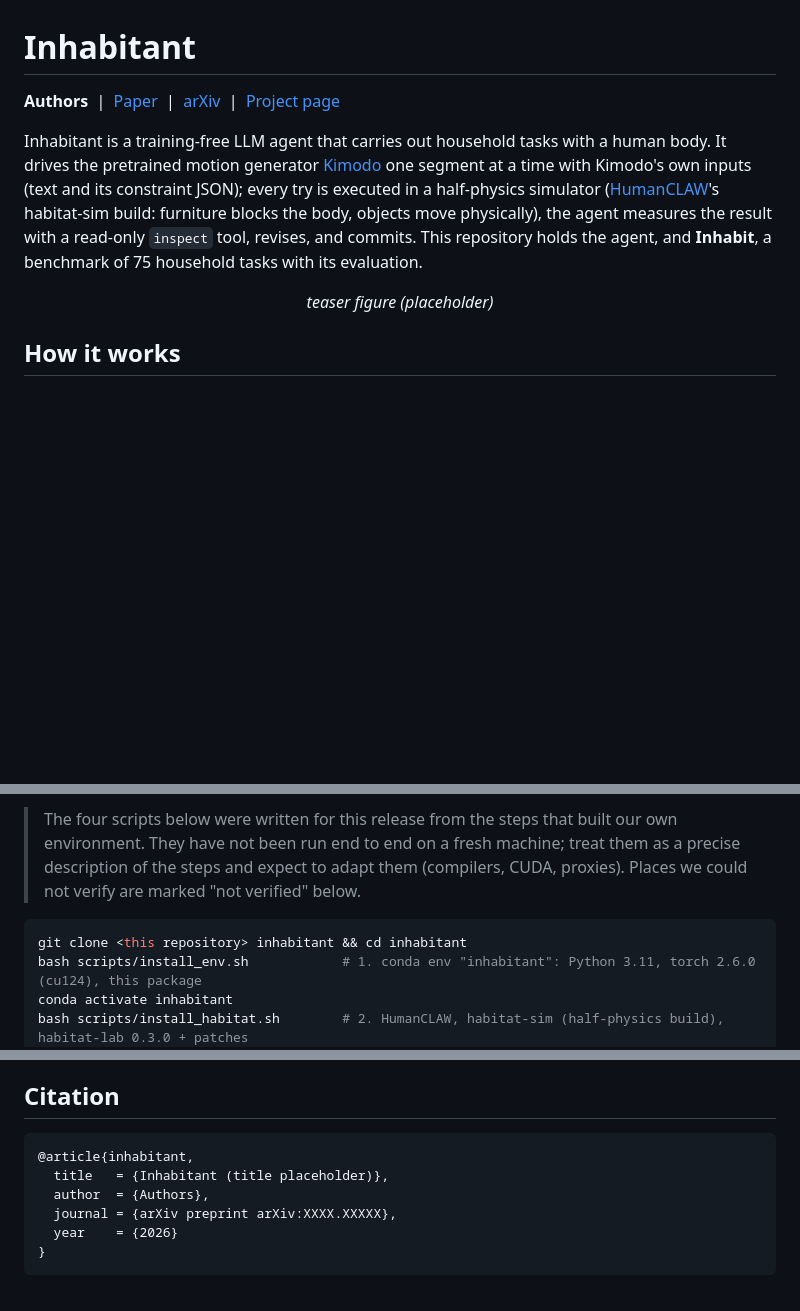
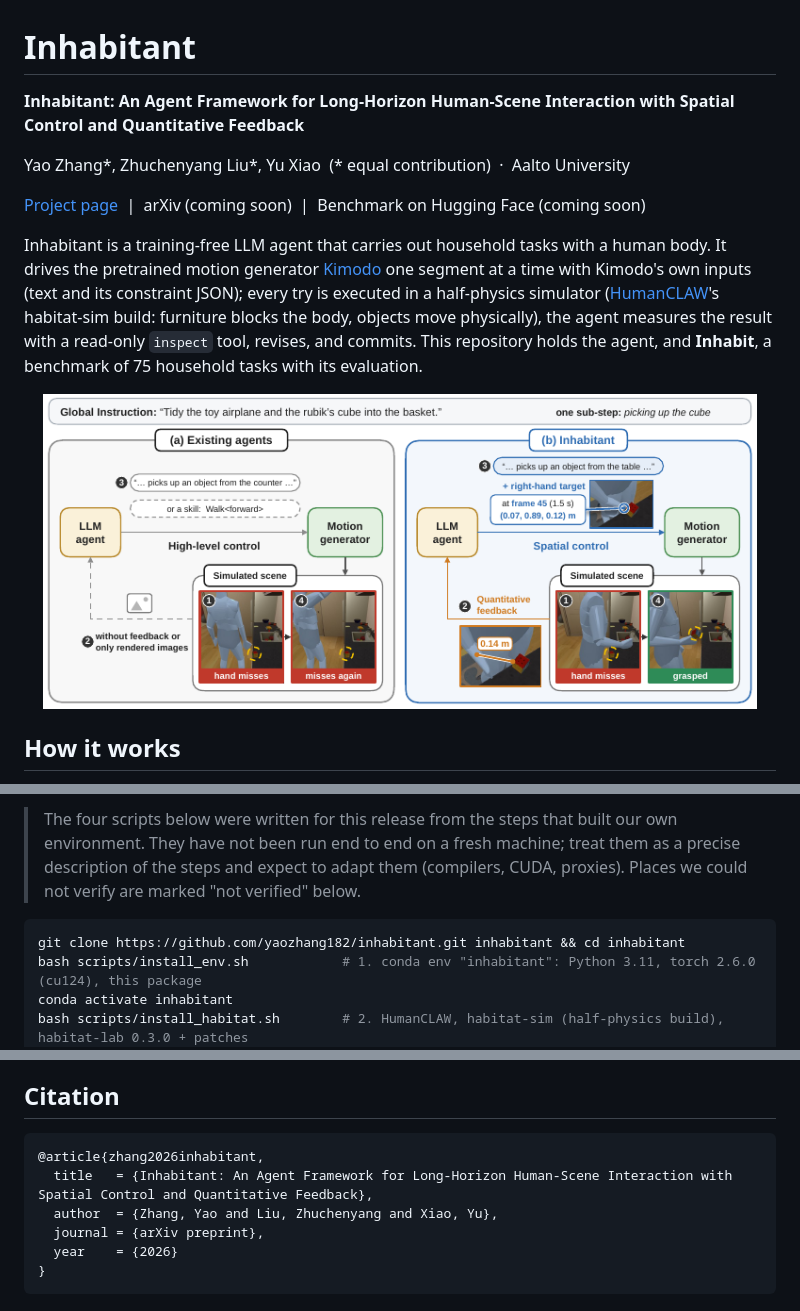
Before and after one commit to yaozhang182/inhabitant, a Markdown page: README.md, 3 parts joined by grey strips. Rendered like a GitHub page; pictures changed too: assets/teaser.png (added); blank space fills up the shorter version.

Commit message:
README: title, authors, project page, teaser figure and citation
Co-Authored-By: Claude Fable 5.2 <noreply@anthropic.com>

````diff
--- a/README.md
+++ b/README.md
@@ -1,6 +1,12 @@
 # Inhabitant
 
-**Authors** &nbsp;|&nbsp; [Paper](#) &nbsp;|&nbsp; [arXiv](#) &nbsp;|&nbsp; [Project page](#)
+<!-- authors -->
+**Inhabitant: An Agent Framework for Long-Horizon Human-Scene Interaction with Spatial Control and Quantitative Feedback**
+
+Yao Zhang\*, Zhuchenyang Liu\*, Yu Xiao &nbsp;(\* equal contribution) &nbsp;·&nbsp; Aalto University
+
+[Project page](https://ryenhails.github.io/Inhabitant/) &nbsp;|&nbsp; arXiv (coming soon) &nbsp;|&nbsp; Benchmark on Hugging Face (coming soon)
+<!-- /authors -->
 
 Inhabitant is a training-free LLM agent that carries out household tasks with a human body. It drives the pretrained motion
 generator [Kimodo](https://github.com/nv-tlabs/kimodo) one segment at a time with Kimodo's own inputs (text and its constraint
@@ -8,7 +14,9 @@ JSON); every try is executed in a half-physics simulator ([HumanCLAW](https://gi
 build: furniture blocks the body, objects move physically), the agent measures the result with a read-only `inspect` tool,
 revises, and commits. This repository holds the agent, and **Inhabit**, a benchmark of 75 household tasks with its evaluation.
 
-<p align="center"><em>teaser figure (placeholder)</em></p>
+<!-- teaser -->
+<p align="center"><img src="assets/teaser.png" width="95%" alt="Existing agents and Inhabitant on one step of a household task"></p>
+<!-- /teaser -->
 
 ## How it works
 
@@ -38,7 +46,7 @@ its text encoder on the GPU (set `TEXT_ENCODER_DEVICE=cpu` on smaller cards), an
 > CUDA, proxies). Places we could not verify are marked "not verified" below.
 
 ```bash
-git clone <this repository> inhabitant && cd inhabitant
+git clone https://github.com/yaozhang182/inhabitant.git inhabitant && cd inhabitant
 bash scripts/install_env.sh            # 1. conda env "inhabitant": Python 3.11, torch 2.6.0 (cu124), this package
 conda activate inhabitant
 bash scripts/install_habitat.sh        # 2. HumanCLAW, habitat-sim (half-physics build), habitat-lab 0.3.0 + patches
@@ -245,10 +253,10 @@ and the ReplicaCAD and YCB assets; see their repositories.
 ## Citation
 
 ```bibtex
-@article{inhabitant,
-  title   = {Inhabitant (title placeholder)},
-  author  = {Authors},
-  journal = {arXiv preprint arXiv:XXXX.XXXXX},
+@article{zhang2026inhabitant,
+  title   = {Inhabitant: An Agent Framework for Long-Horizon Human-Scene Interaction with Spatial Control and Quantitative Feedback},
+  author  = {Zhang, Yao and Liu, Zhuchenyang and Xiao, Yu},
+  journal = {arXiv preprint},
   year    = {2026}
 }
 ```
````
